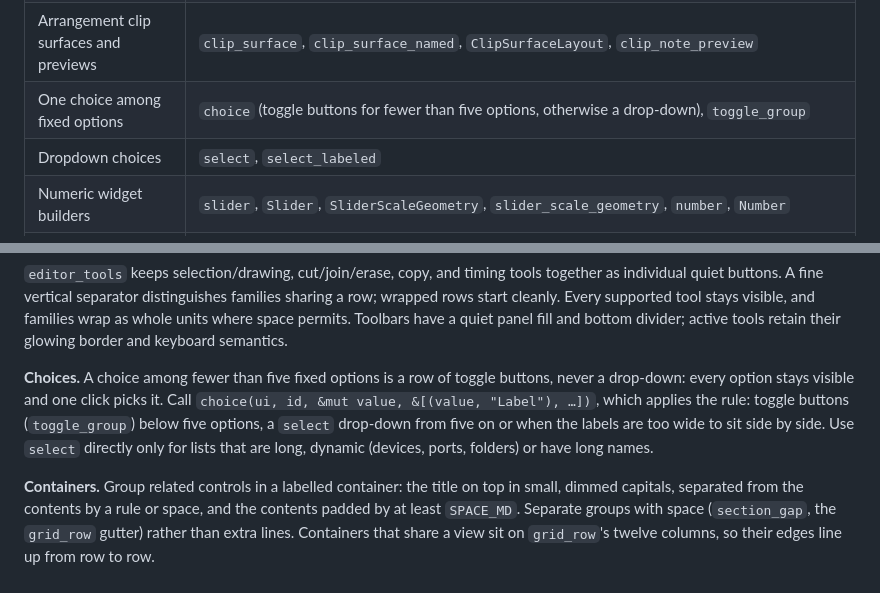
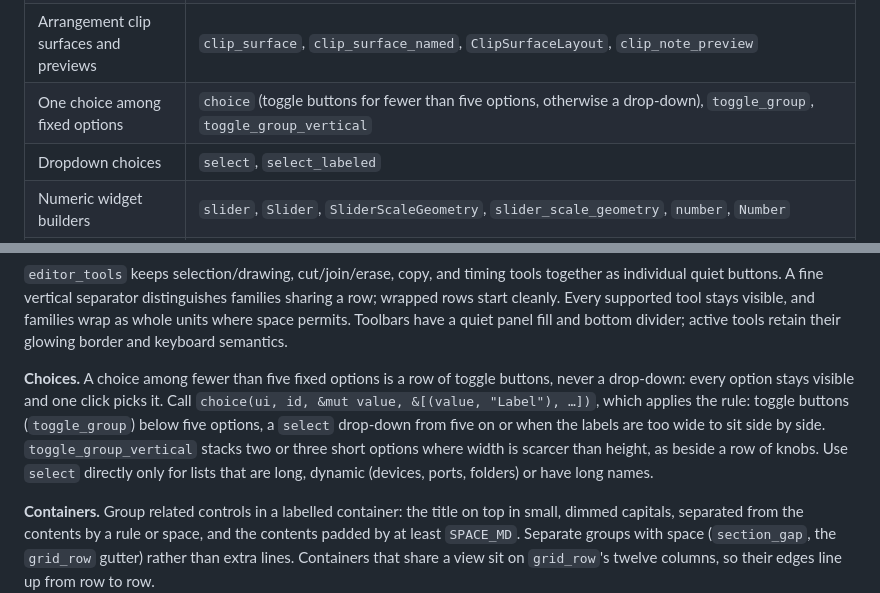
Before and after one commit to protocodus/rill-daw, a Markdown page: docs/UI.md, 2 parts joined by grey strips. Rendered like a GitHub page.

```diff
--- a/docs/UI.md
+++ b/docs/UI.md
@@ -306,7 +306,7 @@ Standard controls are available at the crate root and through `daw_ui::widgets`.
 | Aligned settings and paths | `form_grid`, `form_label`, `path_row`, `section_gap` |
 | Ghost clip identity | `clip_occurrence_hover`, `clip_title`, `ClipTitleLayout`, `clip_label`, `clip_choice`, `Icon::Link`, `Icon::Unlink` |
 | Arrangement clip surfaces and previews | `clip_surface`, `clip_surface_named`, `ClipSurfaceLayout`, `clip_note_preview` |
-| One choice among fixed options | `choice` (toggle buttons for fewer than five options, otherwise a drop-down), `toggle_group` |
+| One choice among fixed options | `choice` (toggle buttons for fewer than five options, otherwise a drop-down), `toggle_group`, `toggle_group_vertical` |
 | Dropdown choices | `select`, `select_labeled` |
 | Numeric widget builders | `slider`, `Slider`, `SliderScaleGeometry`, `slider_scale_geometry`, `number`, `Number` |
 | Numeric mouse steps and exact entry | `number_stepper`, `number_stepper_integer`, `mouse_value_entry`, `NumberStepperResponse` |
@@ -630,7 +630,7 @@ families sharing a row; wrapped rows start cleanly. Every supported tool stays
 visible, and families wrap as whole units where space permits. Toolbars have a quiet panel fill and bottom
 divider; active tools retain their glowing border and keyboard semantics.
 
-**Choices.** A choice among fewer than five fixed options is a row of toggle buttons, never a drop-down: every option stays visible and one click picks it. Call `choice(ui, id, &mut value, &[(value, "Label"), …])`, which applies the rule: toggle buttons (`toggle_group`) below five options, a `select` drop-down from five on or when the labels are too wide to sit side by side. Use `select` directly only for lists that are long, dynamic (devices, ports, folders) or have long names.
+**Choices.** A choice among fewer than five fixed options is a row of toggle buttons, never a drop-down: every option stays visible and one click picks it. Call `choice(ui, id, &mut value, &[(value, "Label"), …])`, which applies the rule: toggle buttons (`toggle_group`) below five options, a `select` drop-down from five on or when the labels are too wide to sit side by side. `toggle_group_vertical` stacks two or three short options where width is scarcer than height, as beside a row of knobs. Use `select` directly only for lists that are long, dynamic (devices, ports, folders) or have long names.
 
 **Containers.** Group related controls in a labelled container: the title on top in small, dimmed capitals, separated from the contents by a rule or space, and the contents padded by at least `SPACE_MD`. Separate groups with space (`section_gap`, the `grid_row` gutter) rather than extra lines. Containers that share a view sit on `grid_row`'s twelve columns, so their edges line up from row to row.
 
```
Also changed, not shown: docs/R1_DEVICES.md (+2 -1 lines), artifacts/readme-r1-filter.png, artifacts/readme-r1-mini.png, 5 other files.
